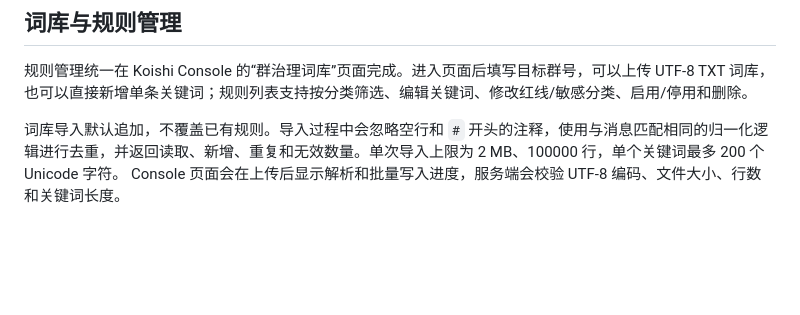
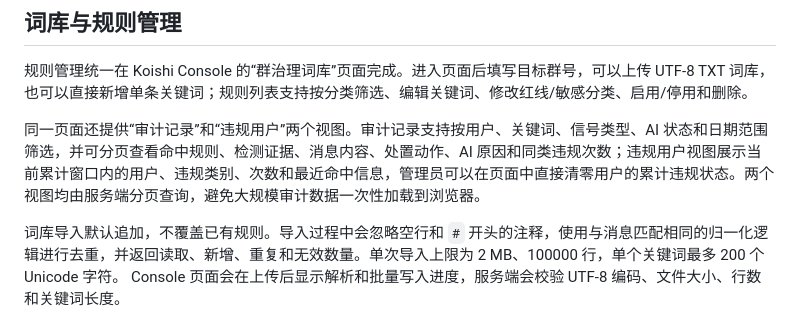
Before and after one commit to codingayice/koishi-plugin-group-assistant, a Markdown page: readme.md, the part around the change. Rendered like a GitHub page; blank space fills up the shorter version.

Commit message:
docs: 补充审计页面说明

```diff
--- a/readme.md
+++ b/readme.md
@@ -137,6 +137,8 @@ AI 只复核敏感关键词。红线、黑名单、短时刷屏和相似复读
 
 规则管理统一在 Koishi Console 的“群治理词库”页面完成。进入页面后填写目标群号，可以上传 UTF-8 TXT 词库，也可以直接新增单条关键词；规则列表支持按分类筛选、编辑关键词、修改红线/敏感分类、启用/停用和删除。
 
+同一页面还提供“审计记录”和“违规用户”两个视图。审计记录支持按用户、关键词、信号类型、AI 状态和日期范围筛选，并可分页查看命中规则、检测证据、消息内容、处置动作、AI 原因和同类违规次数；违规用户视图展示当前累计窗口内的用户、违规类别、次数和最近命中信息，管理员可以在页面中直接清零用户的累计违规状态。两个视图均由服务端分页查询，避免大规模审计数据一次性加载到浏览器。
+
 词库导入默认追加，不覆盖已有规则。导入过程中会忽略空行和 `#` 开头的注释，使用与消息匹配相同的归一化逻辑进行去重，并返回读取、新增、重复和无效数量。单次导入上限为 2 MB、100000 行，单个关键词最多 200 个 Unicode 字符。
 Console 页面会在上传后显示解析和批量写入进度，服务端会校验 UTF-8 编码、文件大小、行数和关键词长度。
 
```
